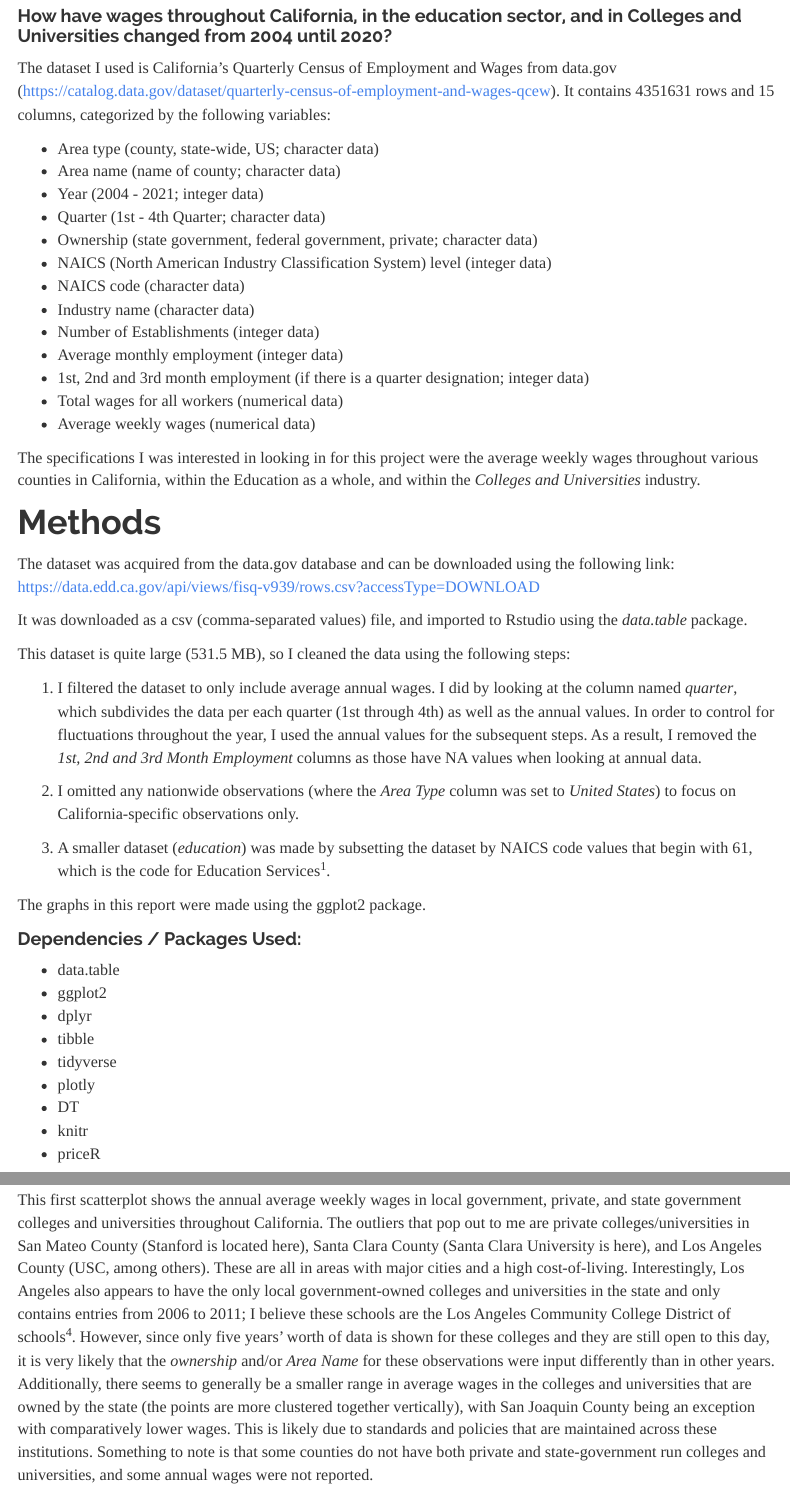
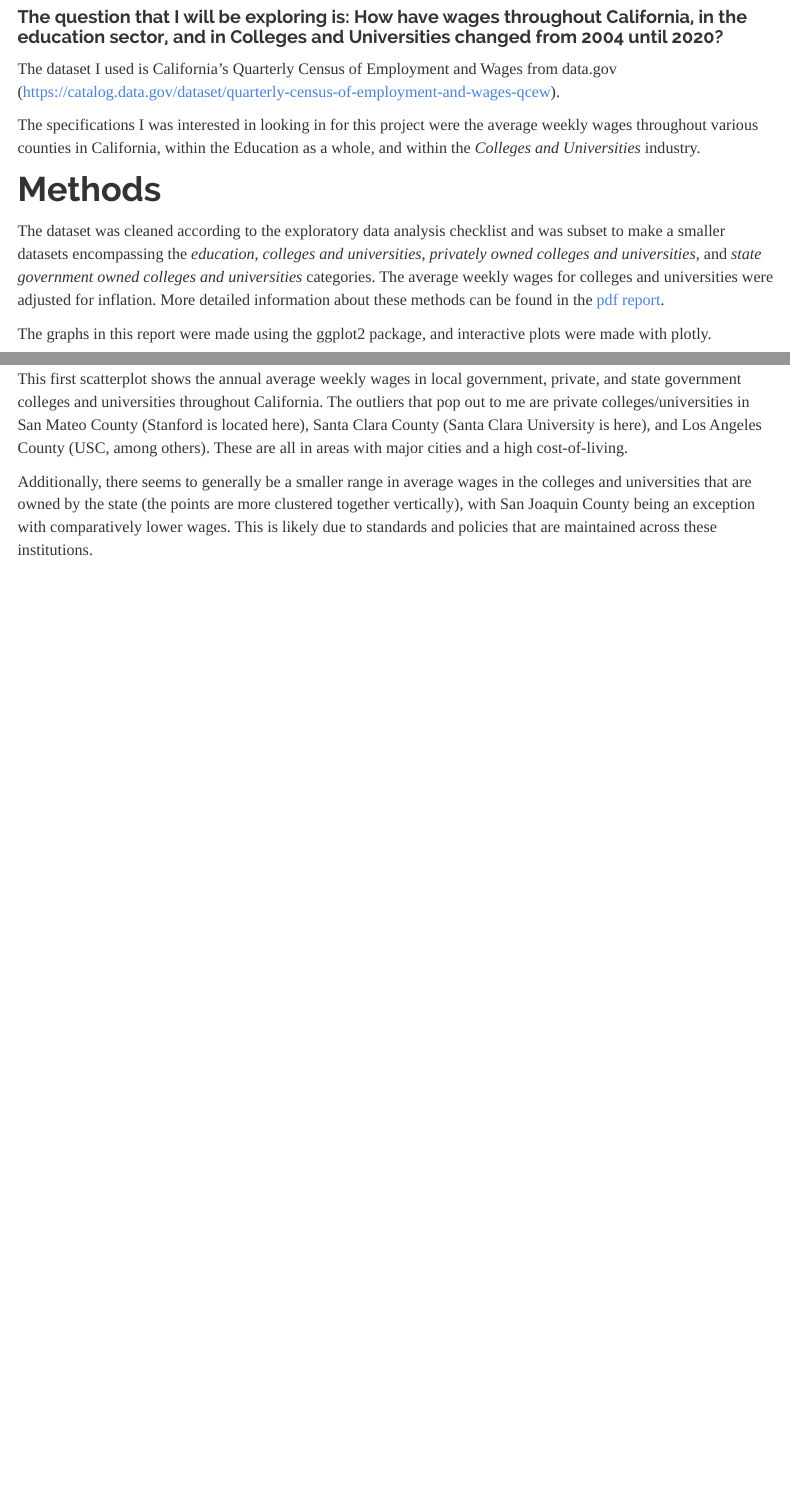
Before and after one commit to aomidsalar/PM566_Final_Project, an R Markdown document (index.Rmd): the page in a window 1100 px wide, from 490 px down before the commit and from 580 px down after it, and a second part further down, joined at a grey line. Rendered offline with R 4.5, knitr and Pandoc, with nearby package versions; some code elsewhere in the file could not run offline; menus at the side of the page are left out.

Commit message:
updating website

````diff
--- a/index.Rmd
+++ b/index.Rmd
@@ -7,4 +5,0 @@
-        toc: TRUE
-        toc_float: TRUE
-    pdf_document:
-      toc: yes
@@ -41,3 +41,3 @@
 
-An issue that I have seen being constantly spoken about is the economy and the rise of inflation. Being a student in the science field, I have very little background on economics; frankly, the last time I took a course in economics was in high school. I was interested in examining wage disparities, more specifically throughout California, within the education sector and within colleges and universities, as this is the area I'm currently working in.
+#### The question that I will be exploring is: How have wages throughout California, in the education sector, and in Colleges and Universities changed from 2004 until 2020?
 
@@ -45,51 +44,12 @@
-#### How have wages throughout California, in the education sector, and in Colleges and Universities changed from 2004 until 2020?
-
-The dataset I used is California's Quarterly Census of Employment and Wages from data.gov (https://catalog.data.gov/dataset/quarterly-census-of-employment-and-wages-qcew).
-It contains 4351631 rows and 15 columns, categorized by the following variables:
-
-* Area type (county, state-wide, US; character data)
-* Area name (name of county; character data)
-* Year (2004 - 2021; integer data)
-* Quarter (1st - 4th Quarter; character data)
-* Ownership (state government, federal government, private; character data)
-* NAICS (North American Industry Classification System) level (integer data)
-* NAICS code (character data)
-* Industry name (character data)
-* Number of Establishments (integer data)
-* Average monthly employment (integer data)
-* 1st, 2nd and 3rd month employment (if there is a quarter designation; integer data)
-* Total wages for all workers (numerical data)
-* Average weekly wages (numerical data)
-
+  The dataset I used is California's Quarterly Census of Employment and Wages from data.gov (https://catalog.data.gov/dataset/quarterly-census-of-employment-and-wages-qcew).
 
 The specifications I was interested in looking in for this project were the average weekly wages throughout various counties in California, within the Education as a whole, and within the *Colleges and Universities* industry.
 
 # Methods
 
-The dataset was acquired from the data.gov database and can be downloaded using the following link: https://data.edd.ca.gov/api/views/fisq-v939/rows.csv?accessType=DOWNLOAD
+The dataset was cleaned according to the exploratory data analysis checklist and was subset to make a smaller datasets encompassing the *education*, *colleges and universities*, *privately owned colleges and universities*, and *state government owned colleges and universities* categories. The average weekly wages for colleges and universities were adjusted for inflation. More detailed information about these methods can be found in the [pdf report](https://github.com/aomidsalar/PM566_Final_Project/blob/main/index.pdf).
 
-It was downloaded as a csv (comma-separated values) file, and imported to Rstudio using the *data.table* package.
-
-This dataset is quite large (531.5 MB), so I cleaned the data using the following steps:
-
-1. I filtered the dataset to only include average annual wages. I did by looking at the column named *quarter*, which subdivides the data per each quarter (1st through 4th) as well as the annual values. In order to control for fluctuations throughout the year, I used the annual values for the subsequent steps. As a result, I removed the *1st, 2nd and 3rd Month Employment* columns as those have NA values when looking at annual data.
-
-2. I omitted any nationwide observations (where the *Area Type* column was set to *United States*) to focus on California-specific observations only.
-
-3. A smaller dataset (*education*) was made by subsetting the dataset by NAICS code values that begin with 61, which is the code for Education Services<sup>1</sup>.
-
-The graphs in this report were made using the ggplot2 package.
-
-#### Dependencies / Packages Used:
-* data.table
-* ggplot2
-* dplyr
-* tibble
-* tidyverse
-* plotly
-* DT
-* knitr
-* priceR
+The graphs in this report were made using the ggplot2 package, and interactive plots were made with plotly.
 
 ```{r filtering, echo=FALSE}
 #step 1
@@ -176,13 +134,11 @@
 
 ### 4. Within the *Colleges and Universities* sector, how have wages changed from 2004 to 2020?
 
-
 **In order for the comparisons on wages to be a little more fair, I adjusted these wages for inflation, using the `priceR` package. I corrected the values in the *Average Weekly Wages* column for inflation in the US to the year 2020 (this is the most recent year in this colleges and universities dataset). All subsequent data and graphs will be based on these inflation-corrected wages.**
 
+  This first scatterplot shows the annual average weekly wages in local government, private, and state government colleges and universities throughout California. The outliers that pop out to me are private colleges/universities in San Mateo County (Stanford is located here), Santa Clara County (Santa Clara University is here), and Los Angeles County (USC, among others). These are all in areas with major cities and a high cost-of-living.
 
-This first scatterplot shows the annual average weekly wages in local government, private, and state government colleges and universities throughout California. The outliers that pop out to me are private colleges/universities in San Mateo County (Stanford is located here), Santa Clara County (Santa Clara University is here), and Los Angeles County (USC, among others). These are all in areas with major cities and a high cost-of-living. Interestingly, Los Angeles also appears to have the only local government-owned colleges and universities in the state and only contains entries from 2006 to 2011; I believe these schools are the Los Angeles Community College District of schools<sup>4</sup>. However, since only five years' worth of data is shown for these colleges and they are still open to this day, it is very likely that the *ownership* and/or *Area Name* for these observations were input differently than in other years. Additionally, there seems to generally be a smaller range in average wages in the colleges and universities that are owned by the state (the points are more clustered together vertically), with San Joaquin County being an exception with comparatively lower wages. This is likely due to standards and policies that are maintained across these institutions.
-Something to note is that some counties do not have both private and state-government run colleges and universities, and some annual wages were not reported.
-
+  Additionally, there seems to generally be a smaller range in average wages in the colleges and universities that are owned by the state (the points are more clustered together vertically), with San Joaquin County being an exception with comparatively lower wages. This is likely due to standards and policies that are maintained across these institutions.
 
 ```{r inflation, echo=FALSE, message=FALSE, results=FALSE}
 colors <- c("Alameda County" = "#8B0000", "Contra Costa County" = "#CD5C5C", "Fresno County" = "#FFC0CB", "Kern County" = "#FFA500", "Los Angeles County" = "#FF4500", "Monterey County" = "#FFD700", "Orange County" = "#BDB76B", "Riverside County" = "#3CB371", "Sacramento County" = "#006400", "San Bernardino County" = "#7CFC00", "San Diego County" = "#20B2AA", "San Francisco County" = "#AFEEEE", "San Luis Obispo County" = "#5F9EA0", "Santa Barbara County" = "#1E90FF", "Santa Clara County" = "#0000CD", "Solano County" = "#9370DB", "Sonoma County" = "#800080", "San Mateo County" = "#FF00FF", "Ventura County" = "#808080", "Stanislaus County" = "#D3D3D3", "Tulare County" = "#FF0000", "San Joaquin County" = "#7DF9FF")
````
Also changed, not shown: index.html, index.Rmd (64 more changed lines).
